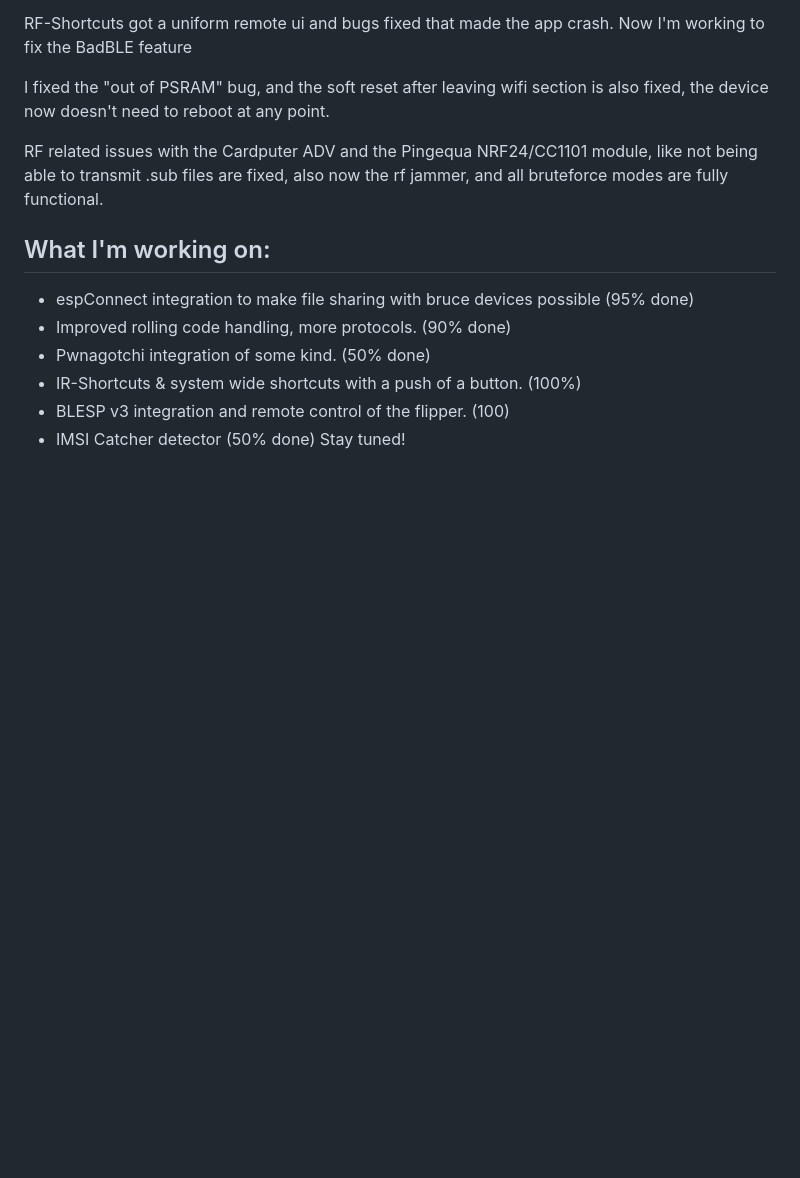
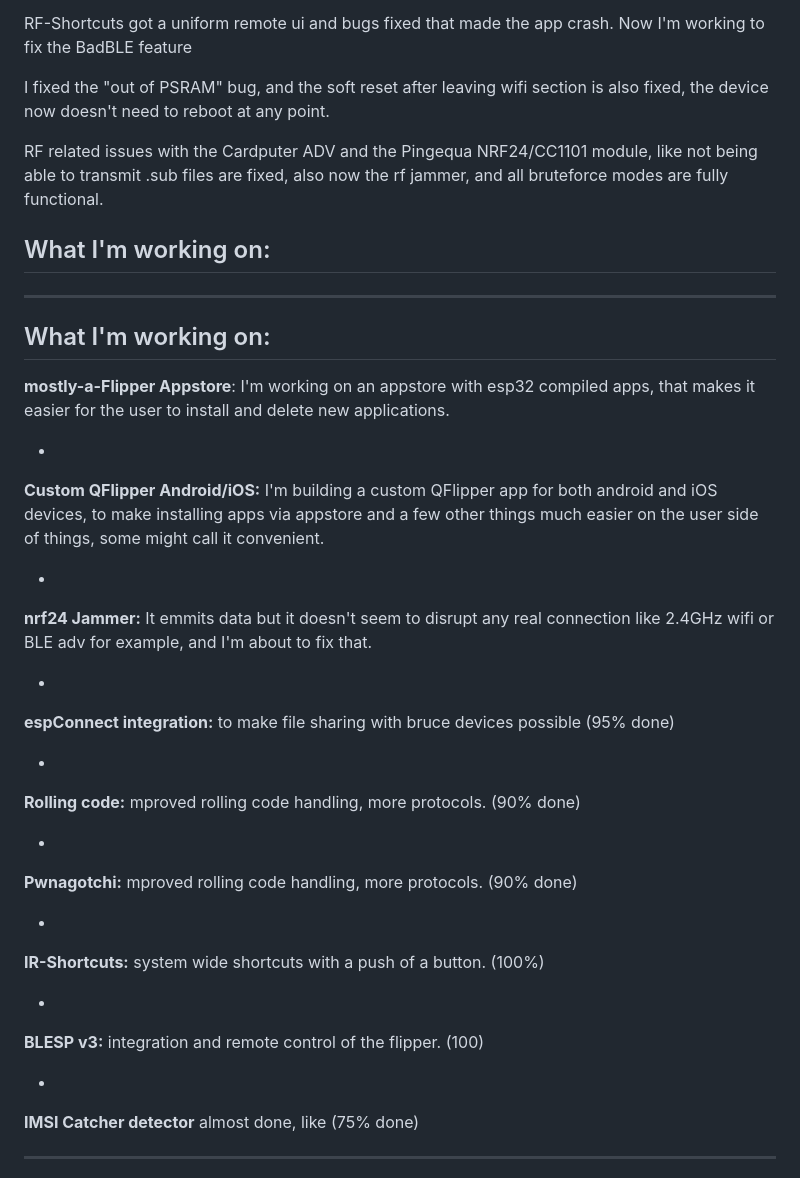
Before and after one commit to pinchepasta/mostly-a-Flipper, a Markdown page: README.md, the part around the change. Drawn GitHub-style; blank space fills up the shorter version.

```diff
--- a/README.md
+++ b/README.md
@@ -71,10 +71,47 @@ RF related issues with the Cardputer ADV and the Pingequa NRF24/CC1101 module, l
 
 <h2>What I'm working on:</h2>
 
-- espConnect integration to make file sharing with bruce devices possible (95% done)
-- Improved rolling code handling, more protocols. (90% done)
-- Pwnagotchi integration of some kind. (50% done)
-- IR-Shortcuts & system wide shortcuts with a push of a button. (100%)
-- BLESP v3 integration and remote control of the flipper. (100)
-- IMSI Catcher detector (50% done)
+
+---
+
+
+<h2>What I'm working on:</h2>
+
+<b>mostly-a-Flipper Appstore</b>: I'm working on an appstore with esp32 compiled apps, that makes it easier for the user to install and delete new applications.
+
+-
+
+<b>Custom QFlipper Android/iOS:</b> I'm building a custom QFlipper app for both android and iOS devices, to make installing apps via appstore and a few other things much easier on the user side of things, some might call it convenient.
+
+-
+
+<b>nrf24 Jammer:</b> It emmits data but it doesn't seem to disrupt any real connection like 2.4GHz wifi or BLE adv for example, and I'm about to fix that.
+
+-
+
+<b>espConnect integration:</b> to make file sharing with bruce devices possible (95% done)
+
+-
+
+<b>Rolling code:</b> mproved rolling code handling, more protocols. (90% done)
+
+-
+
+<b>Pwnagotchi:</b> mproved rolling code handling, more protocols. (90% done)
+
+-
+
+<b>IR-Shortcuts:</b> system wide shortcuts with a push of a button. (100%)
+
+-
+
+<b>BLESP v3:</b> integration and remote control of the flipper. (100)
+
+-
+
+<b>IMSI Catcher detector</b> almost done, like (75% done)
+<br>
+
+---
+
 Stay tuned!
```
